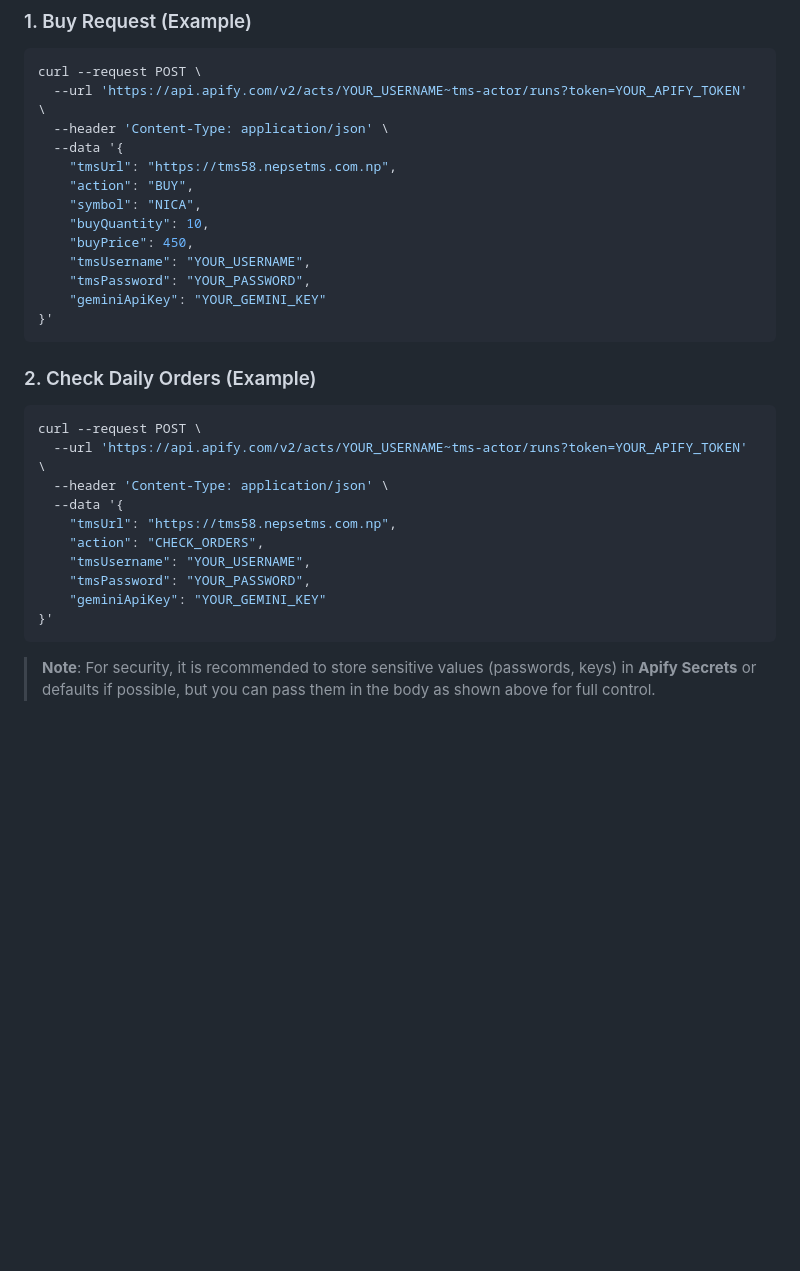
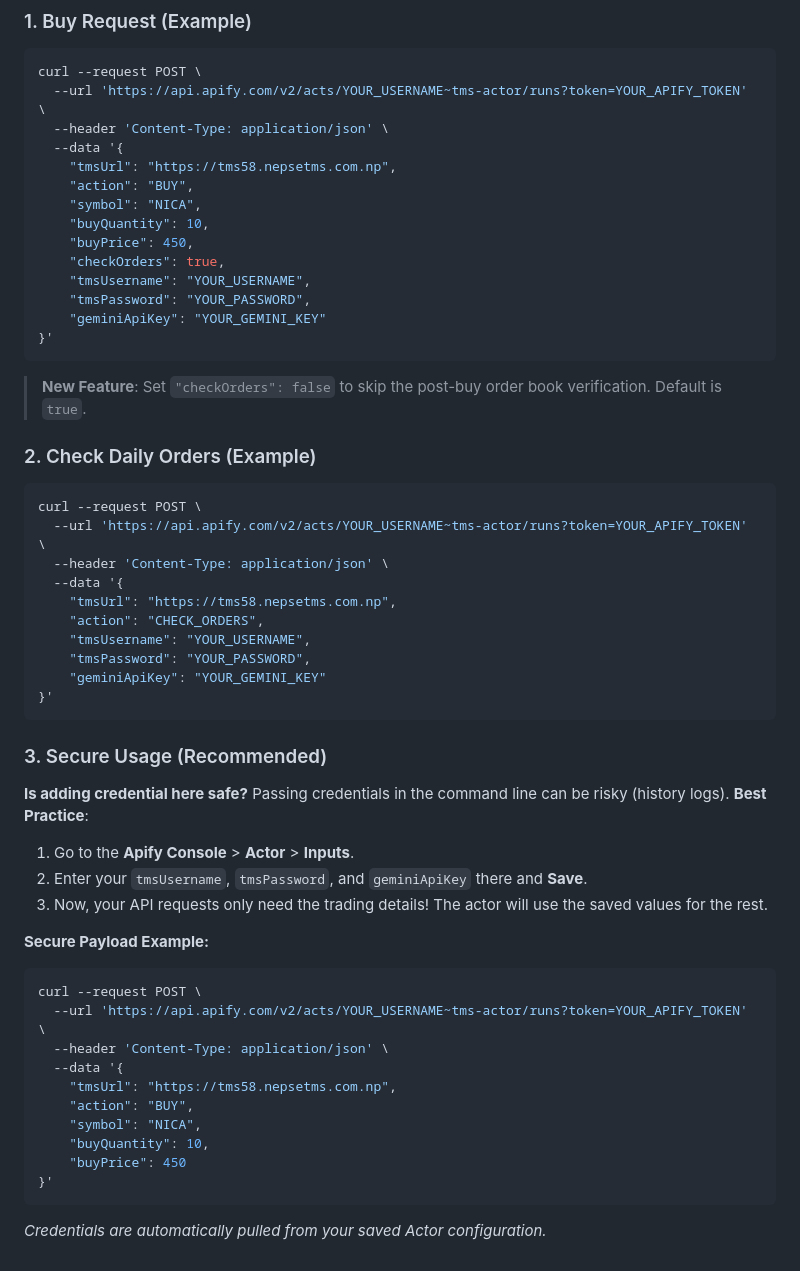
Before and after one commit to investmentmanagement137/tms, a Markdown page: walkthrough.md, the part around the change. Drawn GitHub-style; blank space fills up the shorter version.

Commit message:
Docs: Update API Usage with Secure Credential Example

````diff
--- a/walkthrough.md
+++ b/walkthrough.md
@@ -271,11 +271,15 @@ curl --request POST \
     "symbol": "NICA",
     "buyQuantity": 10,
     "buyPrice": 450,
+    "checkOrders": true,
     "tmsUsername": "YOUR_USERNAME",
     "tmsPassword": "YOUR_PASSWORD",
     "geminiApiKey": "YOUR_GEMINI_KEY"
 }'
 ```
+
+> **New Feature**: Set `"checkOrders": false` to skip the post-buy order book verification. Default is `true`.
+
 
 ### 2. Check Daily Orders (Example)
 ```bash
@@ -291,4 +295,25 @@ curl --request POST \
 }'
 ```
 
-> **Note**: For security, it is recommended to store sensitive values (passwords, keys) in **Apify Secrets** or defaults if possible, but you can pass them in the body as shown above for full control.
+### 3. Secure Usage (Recommended)
+**Is adding credential here safe?**
+Passing credentials in the command line can be risky (history logs).
+**Best Practice**:
+1.  Go to the **Apify Console** > **Actor** > **Inputs**.
+2.  Enter your `tmsUsername`, `tmsPassword`, and `geminiApiKey` there and **Save**.
+3.  Now, your API requests only need the trading details! The actor will use the saved values for the rest.
+
+**Secure Payload Example:**
+```bash
+curl --request POST \
+  --url 'https://api.apify.com/v2/acts/YOUR_USERNAME~tms-actor/runs?token=YOUR_APIFY_TOKEN' \
+  --header 'Content-Type: application/json' \
+  --data '{
+    "tmsUrl": "https://tms58.nepsetms.com.np",
+    "action": "BUY",
+    "symbol": "NICA",
+    "buyQuantity": 10,
+    "buyPrice": 450
+}'
+```
+*Credentials are automatically pulled from your saved Actor configuration.*
````
